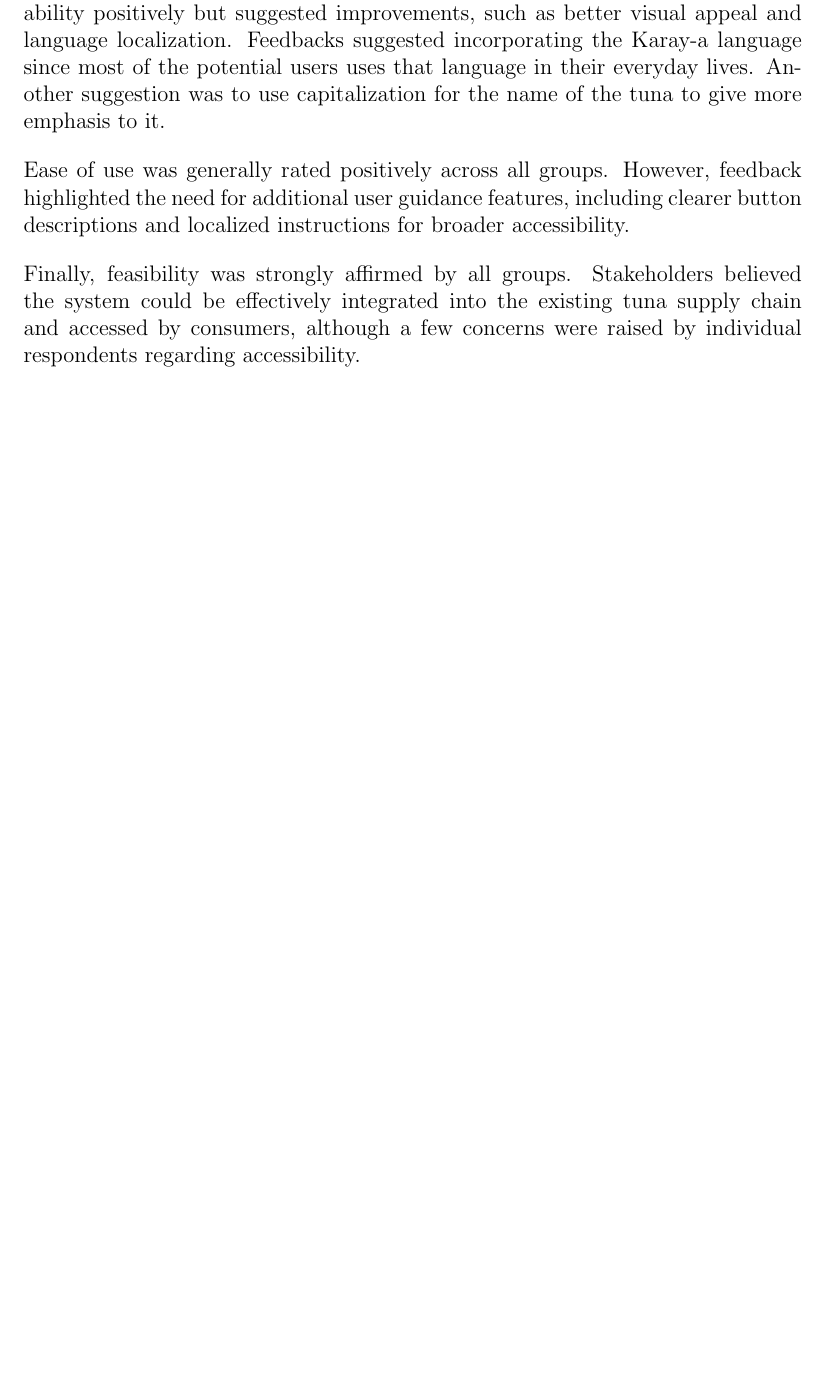
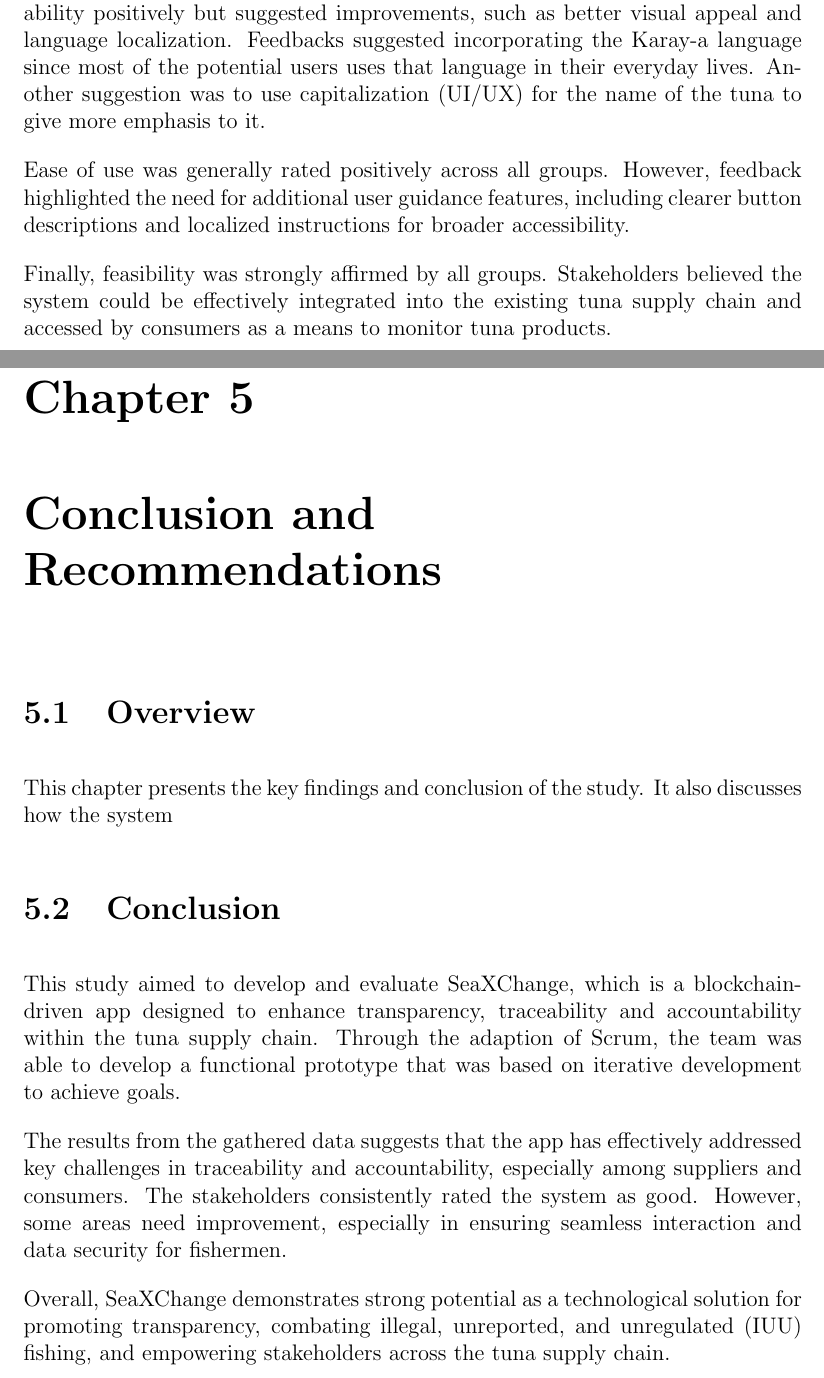
Before and after one commit to jeffrouzel/SeaXChange, a LaTeX thesis (Documentation/main.tex, which reads Documentation/chapter_4.tex, Documentation/chapter_5.tex): part of page 47 of 53 before the commit and two parts of pages 47 and 48 of 55 after it, the two joined at a grey line, cut so that both start at the same text, the shorter picture padded with empty space. Compiled offline with pdfLaTeX.

Commit message:
Added chapter 5
- updated chapter 4
- updated chapter 3
- added chapter 5

```diff
--- a/Documentation/chapter_4.tex
+++ b/Documentation/chapter_4.tex
@@ -401,8 +401,8 @@
 
 \noindent In terms of performance, fishermen and suppliers reported average transaction efficiency but noted concerns regarding data integrity and security. Consumers, on the other hand, expressed confidence in both areas.
 
-\noindent For  usability, consumers provided the highest ratings, emphasizing the intuitive design and accessibility of the interface. Fishermen and suppliers also rated usability positively but suggested improvements, such as better visual appeal and language localization. Feedbacks suggested incorporating the Karay-a language since most of the potential users uses that language in their everyday lives. Another suggestion was to use capitalization for the name of the tuna to give more emphasis to it.
+\noindent For  usability, consumers provided the highest ratings, emphasizing the intuitive design and accessibility of the interface. Fishermen and suppliers also rated usability positively but suggested improvements, such as better visual appeal and language localization. Feedbacks suggested incorporating the Karay-a language since most of the potential users uses that language in their everyday lives. Another suggestion was to use capitalization (UI/UX) for the name of the tuna to give more emphasis to it.
 
 \noindent Ease of use was generally rated positively across all groups. However, feedback highlighted the need for additional user guidance features, including clearer button descriptions and localized instructions for broader accessibility.
 
-\noindent Finally, feasibility was strongly affirmed by all groups. Stakeholders believed the system could be effectively integrated into the existing tuna supply chain and accessed by consumers, although a few concerns were raised by individual respondents regarding accessibility.
+\noindent Finally, feasibility was strongly affirmed by all groups. Stakeholders believed the system could be effectively integrated into the existing tuna supply chain and accessed by consumers as a means to monitor tuna products.
--- /dev/null
+++ b/Documentation/chapter_5.tex
@@ -0,0 +1,12 @@
+%   Filename    : chapter_4.tex
+\chapter{Conclusion and Recommendations}
+\section{Overview}
+This chapter  presents the key findings and conclusion of the study. It also discusses how the system
+
+
+\section{Conclusion}
+This study aimed to develop and evaluate SeaXChange, which is a blockchain-driven app designed to enhance transparency, traceability and accountability within the tuna supply chain. Through the adaption of Scrum, the team was able to develop a functional prototype that was based on iterative development to achieve goals.
+
+\noindent The results from the gathered data suggests that the app has effectively addressed key challenges in traceability and accountability, especially among suppliers and consumers. The stakeholders consistently rated the system as good. However, some areas need improvement, especially in ensuring seamless interaction and data security for fishermen.
+
+\noindent Overall, SeaXChange demonstrates strong potential as a technological solution for promoting transparency, combating illegal, unreported, and unregulated (IUU) fishing, and empowering stakeholders across the tuna supply chain.
```
Also changed, not shown: Documentation/chapter_3.tex (+2 -2 lines), Documentation/main.tex (+1 -0 lines), Documentation/main.pdf, Documentation/chapter_5.tex (16 more changed lines), 1 other file.
